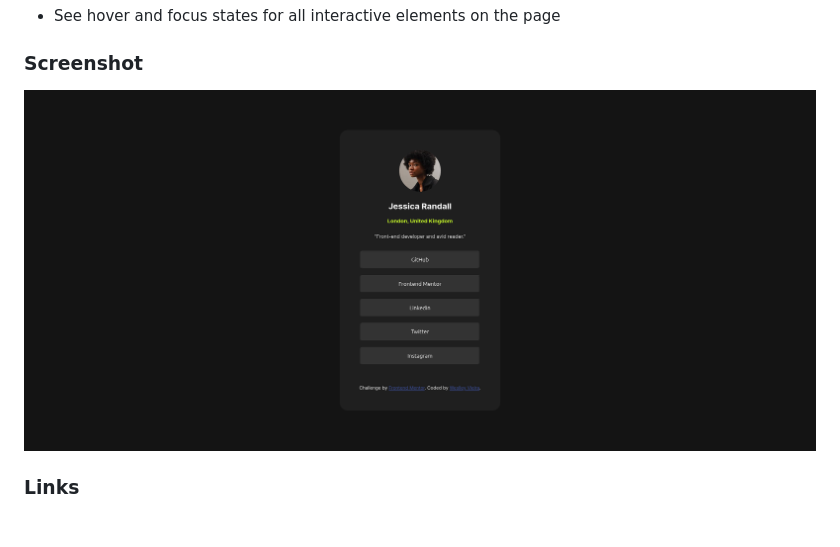
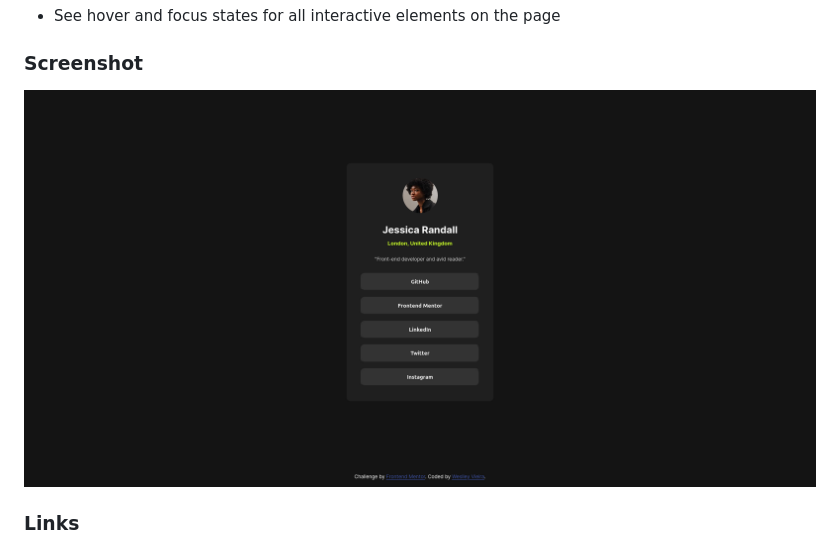
Before and after one commit to weslleyvieira-dev/Social-Links-Profile, a Markdown page: README.md, the part around the change. Drawn GitHub-style; pictures changed too: Screenshot - PC.png (added), Screenshot.png (deleted).

```diff
--- a/README.md
+++ b/README.md
@@ -12,7 +12,7 @@ Users should be able to:
 
 ### Screenshot
 
-![Screenshot](./Screenshot.png)
+![PC](./Screenshot%20-%20PC.png)
 
 ### Links
 
```
Also changed, not shown: Screenshot - Mobile.png (added), 2 other files.
